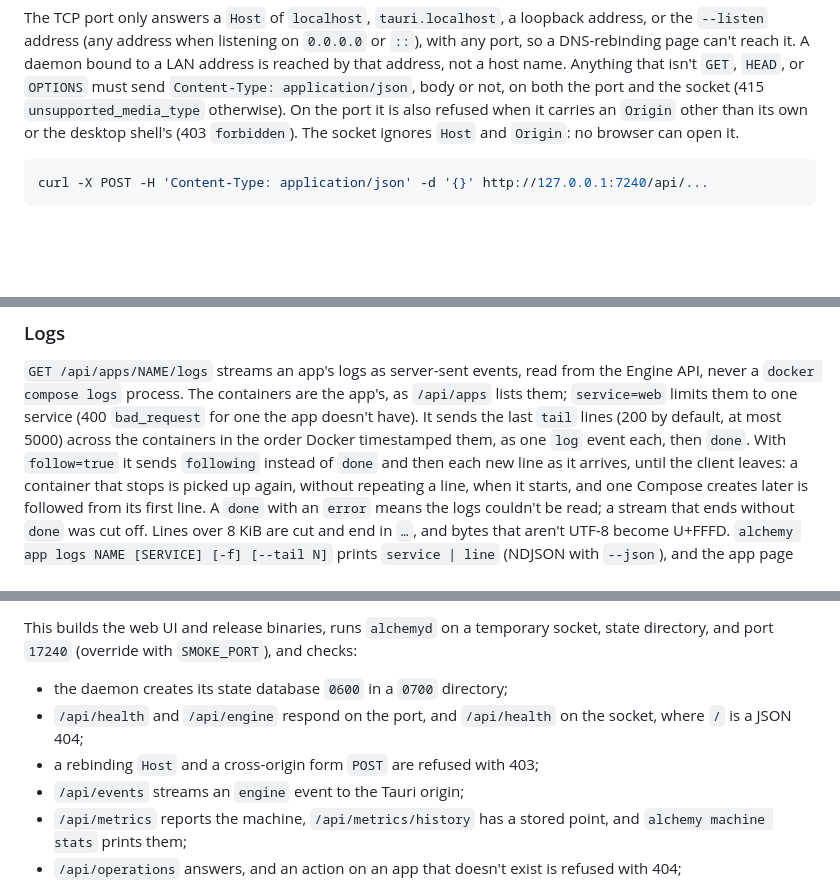
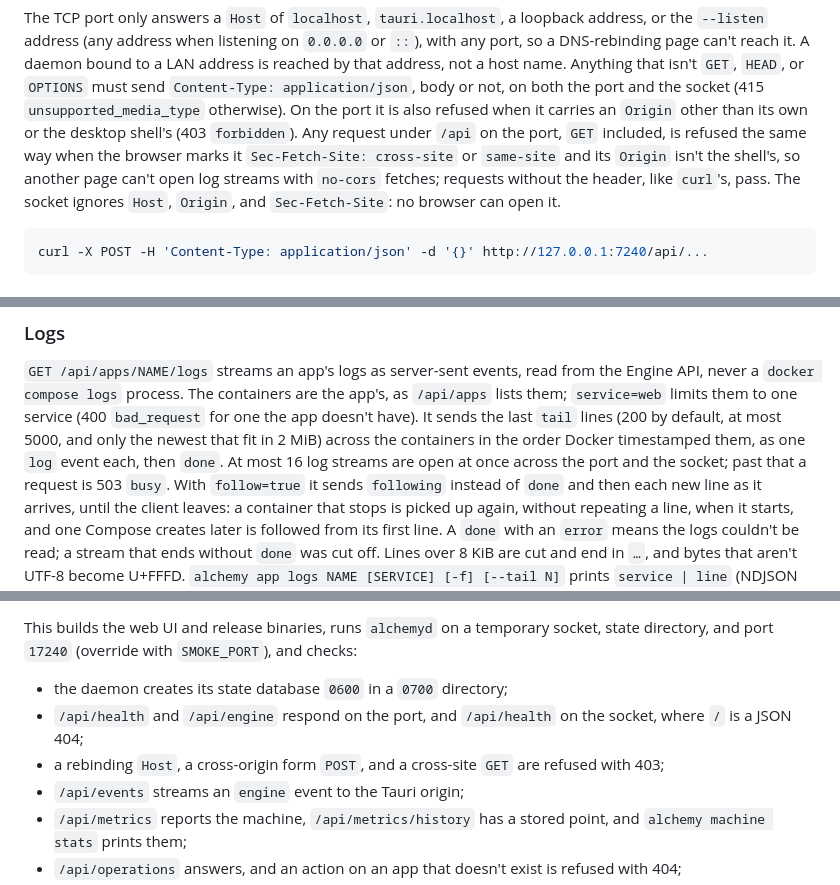
Before and after one commit to hostingaccessories/alchemy, a Markdown page: docs/DEVELOPMENT.md, 3 parts joined by grey strips. GitHub-like rendering; blank space fills up the shorter version.

Commit message:
docs: describe the cross-site refusal and the log stream limits

````diff
--- a/docs/DEVELOPMENT.md
+++ b/docs/DEVELOPMENT.md
@@ -101,8 +101,12 @@ Anything that isn't `GET`, `HEAD`, or `OPTIONS` must send
 `Content-Type: application/json`, body or not, on both the port and the
 socket (415 `unsupported_media_type` otherwise). On the port it is also
 refused when it carries an `Origin` other than its own or the desktop
-shell's (403 `forbidden`). The socket ignores `Host` and `Origin`: no
-browser can open it.
+shell's (403 `forbidden`). Any request under `/api` on the port, `GET`
+included, is refused the same way when the browser marks it
+`Sec-Fetch-Site: cross-site` or `same-site` and its `Origin` isn't the
+shell's, so another page can't open log streams with `no-cors` fetches;
+requests without the header, like `curl`'s, pass. The socket ignores
+`Host`, `Origin`, and `Sec-Fetch-Site`: no browser can open it.
 
 ```sh
 curl -X POST -H 'Content-Type: application/json' -d '{}' http://127.0.0.1:7240/api/...
@@ -357,9 +361,11 @@ curl -N --unix-socket /run/user/1000/alchemy/alchemyd.sock http://alchemyd/api/o
 read from the Engine API, never a `docker compose logs` process. The
 containers are the app's, as `/api/apps` lists them; `service=web`
 limits them to one service (400 `bad_request` for one the app doesn't
-have). It sends the last `tail` lines (200 by default, at most 5000)
-across the containers in the order Docker timestamped them, as one `log`
-event each, then `done`. With `follow=true` it sends `following` instead
+have). It sends the last `tail` lines (200 by default, at most 5000, and
+only the newest that fit in 2 MiB) across the containers in the order
+Docker timestamped them, as one `log` event each, then `done`. At most 16
+log streams are open at once across the port and the socket; past that
+a request is 503 `busy`. With `follow=true` it sends `following` instead
 of `done` and then each new line as it arrives, until the client leaves:
 a container that stops is picked up again, without repeating a line, when
 it starts, and one Compose creates later is followed from its first line.
@@ -497,7 +503,8 @@ checks:
 - the daemon creates its state database `0600` in a `0700` directory;
 - `/api/health` and `/api/engine` respond on the port, and `/api/health`
   on the socket, where `/` is a JSON 404;
-- a rebinding `Host` and a cross-origin form `POST` are refused with 403;
+- a rebinding `Host`, a cross-origin form `POST`, and a cross-site `GET`
+  are refused with 403;
 - `/api/events` streams an `engine` event to the Tauri origin;
 - `/api/metrics` reports the machine, `/api/metrics/history` has a
   stored point, and `alchemy machine stats` prints them;
````
Also changed, not shown: 1 other file.
